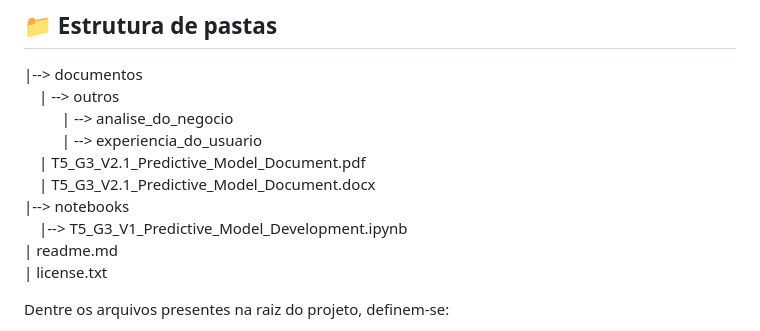
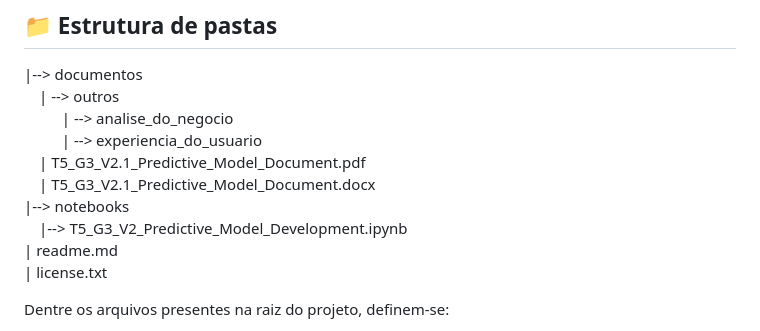
Before and after one commit to 2023M3T5-Inteli/grupo3, a Markdown page: README.md, the part around the change. GitHub-like rendering.

```diff
--- a/README.md
+++ b/README.md
@@ -30,7 +30,7 @@ O projeto Agatha tem como finalidade ajudar as entidades da área da saúde a ag
   &emsp;| T5_G3_V2.1_Predictive_Model_Document.pdf<br>
   &emsp;| T5_G3_V2.1_Predictive_Model_Document.docx<br>
 |--> notebooks<br>
-  &emsp;|--> T5_G3_V1_Predictive_Model_Development.ipynb<br>
+  &emsp;|--> T5_G3_V2_Predictive_Model_Development.ipynb<br>
 | readme.md<br>
 | license.txt
 
```
